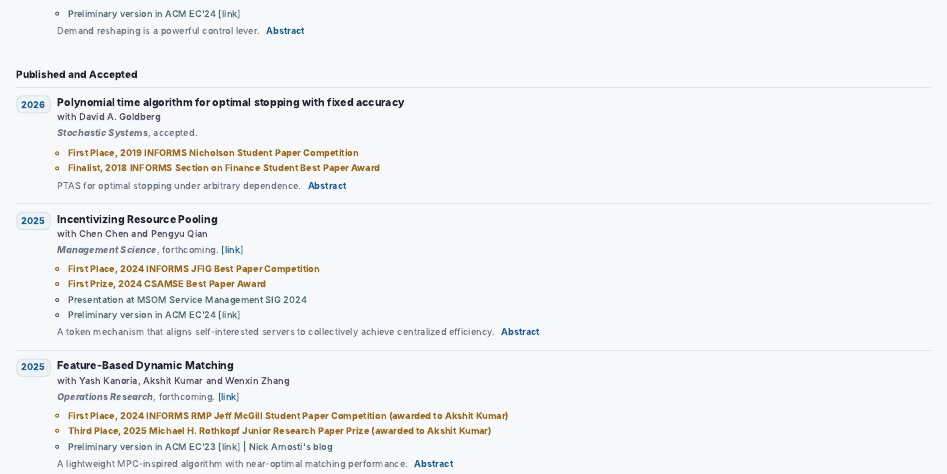
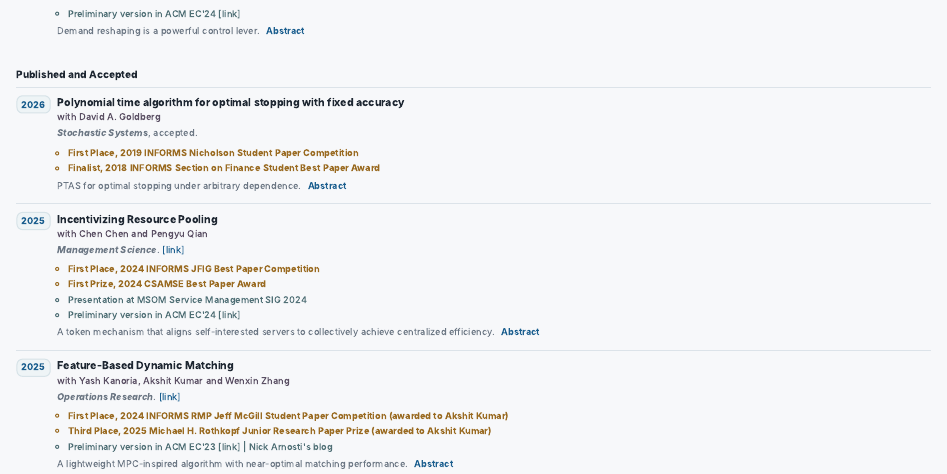
Before and after one commit to yC1225/my-site, a Quarto document (publication_bydate.qmd): the page in a window 1100 px wide, from 420 px down. Rendered offline with R 4.5, knitr and Pandoc in place of Quarto, with nearby package versions.

Commit message:
Update publication_bydate.qmd

```diff
--- a/publication_bydate.qmd
+++ b/publication_bydate.qmd
@@ -84,7 +84,7 @@ format:
     "year": 2025,
     "bucket": "Published",
     "rank": 1,
-    "status": "<i><b>Management Science</b></i>, forthcoming. <a href='https://doi.org/10.1287/mnsc.2023.03550'>[link]</a>",
+    "status": "<i><b>Management Science</b></i>. <a href='https://doi.org/10.1287/mnsc.2023.03550'>[link]</a>",
     "awards": [
       { "type": "award", "text": "First Place, 2024 INFORMS JFIG Best Paper Competition" },
       { "type": "award", "text": "First Prize, 2024 CSAMSE Best Paper Award" },
@@ -101,7 +101,7 @@ format:
     "year": 2025,
     "bucket": "Published",
     "rank": 2,
-    "status": "<i><b>Operations Research</b></i>, forthcoming. <a href='https://doi.org/10.1287/opre.2024.0730'>[link]</a>",
+    "status": "<i><b>Operations Research</b></i>. <a href='https://doi.org/10.1287/opre.2024.0730'>[link]</a>",
     "awards": [
       { "type": "award", "text": "First Place, 2024 INFORMS RMP Jeff McGill Student Paper Competition (awarded to Akshit Kumar)" },
       { "type": "award", "text": "Third Place, 2025 Michael H. Rothkopf Junior Research Paper Prize (awarded to Akshit Kumar)" },
```
